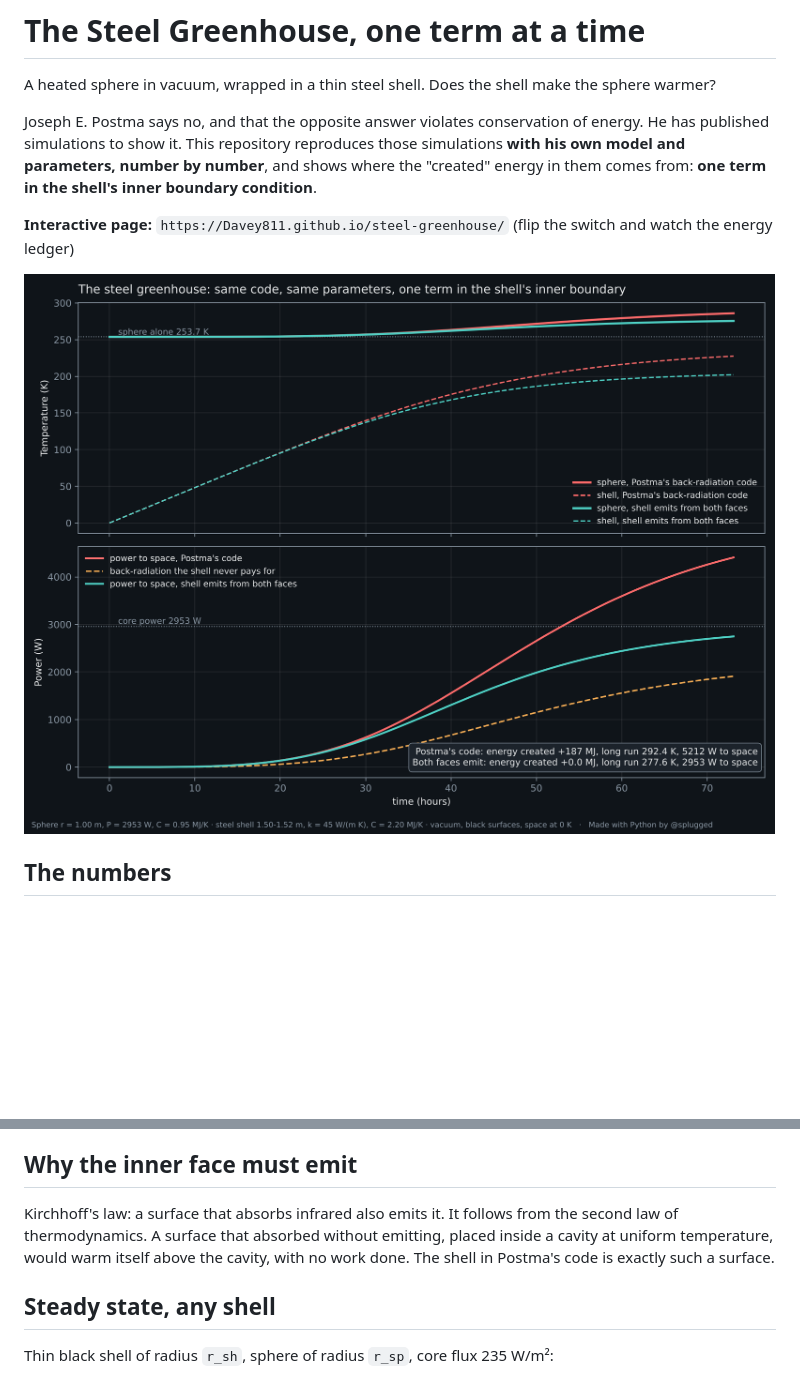
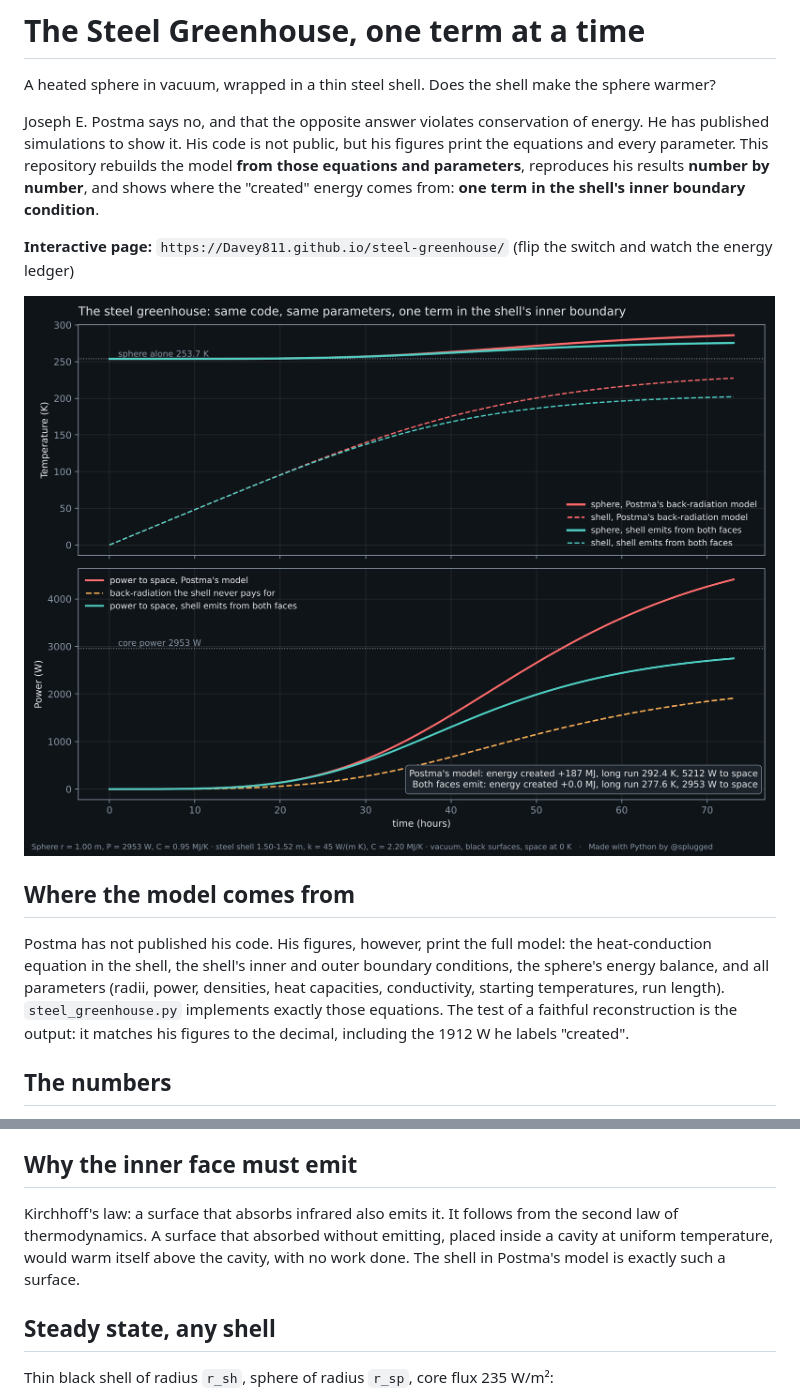
Before and after one commit to Davey811/steel-greenhouse, a Markdown page: README.md, 2 parts joined by grey strips. GitHub-like rendering; pictures changed too: results/one_term.png; blank space fills up the shorter version.

```diff
--- a/README.md
+++ b/README.md
@@ -2,11 +2,15 @@
 
 A heated sphere in vacuum, wrapped in a thin steel shell. Does the shell make the sphere warmer?
 
-Joseph E. Postma says no, and that the opposite answer violates conservation of energy. He has published simulations to show it. This repository reproduces those simulations **with his own model and parameters, number by number**, and shows where the "created" energy in them comes from: **one term in the shell's inner boundary condition**.
+Joseph E. Postma says no, and that the opposite answer violates conservation of energy. He has published simulations to show it. His code is not public, but his figures print the equations and every parameter. This repository rebuilds the model **from those equations and parameters**, reproduces his results **number by number**, and shows where the "created" energy comes from: **one term in the shell's inner boundary condition**.
 
 **Interactive page:** `https://Davey811.github.io/steel-greenhouse/` (flip the switch and watch the energy ledger)
 
 ![Same code, one term](results/one_term.png)
+
+## Where the model comes from
+
+Postma has not published his code. His figures, however, print the full model: the heat-conduction equation in the shell, the shell's inner and outer boundary conditions, the sphere's energy balance, and all parameters (radii, power, densities, heat capacities, conductivity, starting temperatures, run length). `steel_greenhouse.py` implements exactly those equations. The test of a faithful reconstruction is the output: it matches his figures to the decimal, including the 1912 W he labels "created".
 
 ## The numbers
 
@@ -54,7 +58,7 @@ Of what the inner face emits, a fraction `A_sp/A_in` reaches the sphere and the
 
 ## Why the inner face must emit
 
-Kirchhoff's law: a surface that absorbs infrared also emits it. It follows from the second law of thermodynamics. A surface that absorbed without emitting, placed inside a cavity at uniform temperature, would warm itself above the cavity, with no work done. The shell in Postma's code is exactly such a surface.
+Kirchhoff's law: a surface that absorbs infrared also emits it. It follows from the second law of thermodynamics. A surface that absorbed without emitting, placed inside a cavity at uniform temperature, would warm itself above the cavity, with no work done. The shell in Postma's model is exactly such a surface.
 
 ## Steady state, any shell
 
```
Also changed, not shown: 2 other files.
